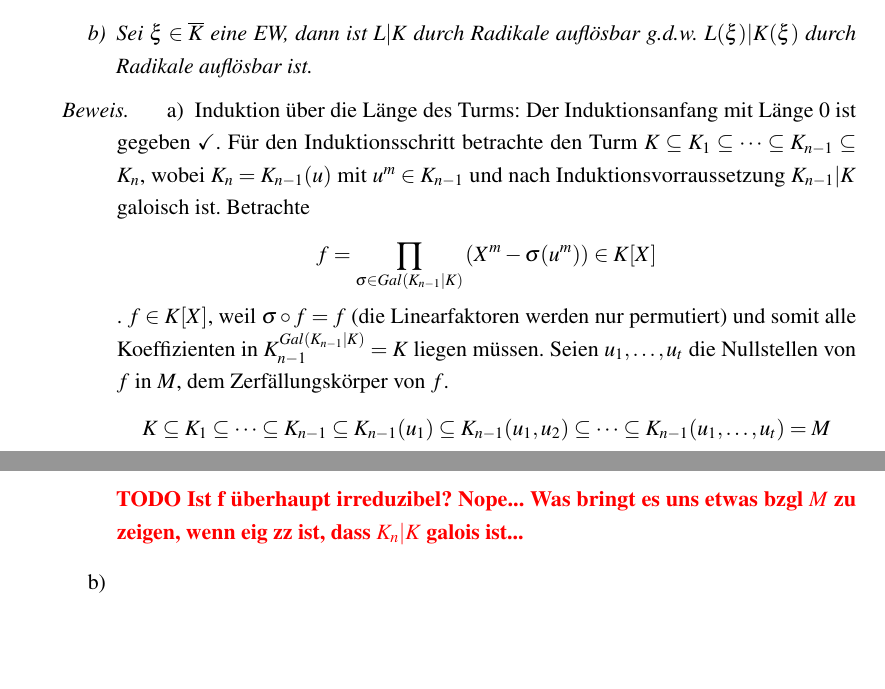
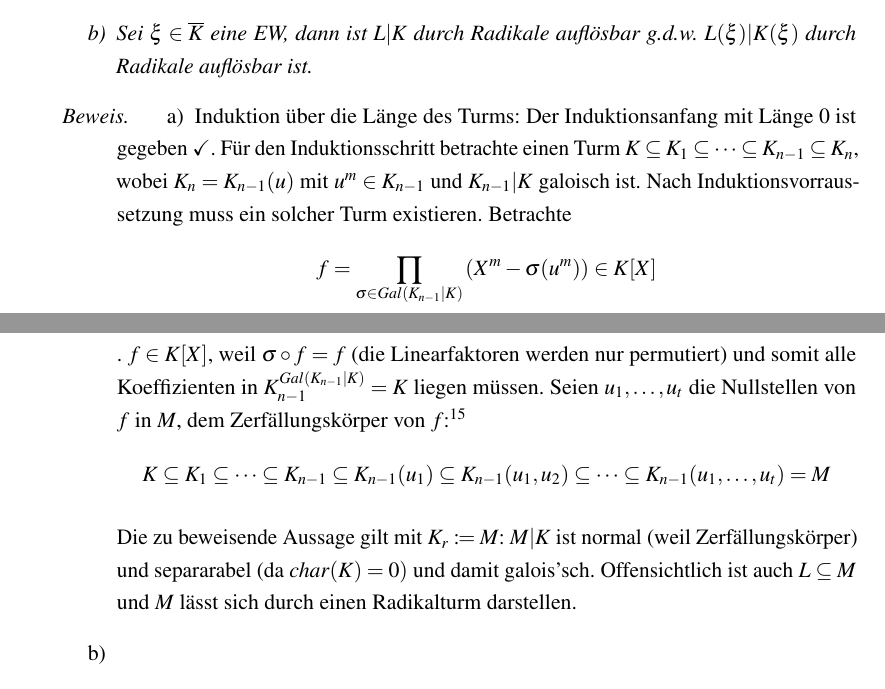
Before and after one commit to PetrusBellmonte/AlgebraSkript, a LaTeX document (main.tex, which reads sections/section3.tex): two parts of pages 33 and 34 of 35, joined at a grey line, cut so that both start at the same text, the shorter picture padded with empty space. Compiled offline with pdfLaTeX.

Commit message:
Fix 3.24a proof

```diff
--- a/sections/section3.tex
+++ b/sections/section3.tex
@@ -523,14 +523,18 @@ VL vom 15.12.2023:
     \begin{enumerate}[label=\alph*)]
         \item Induktion über die Länge des Turms:
         Der Induktionsanfang mit Länge $0$ ist gegeben \checkmark.
-        Für den Induktionsschritt betrachte den Turm $K\subseteq K_1\subseteq\dots\subseteq K_{n-1}\subseteq K_n$, wobei $K_n = K_{n-1}(u)$ mit $u^m \in K_{n-1}$ und nach Induktionsvorraussetzung $K_{n-1}|K$ galoisch ist.
+        Für den Induktionsschritt betrachte einen Turm $K\subseteq K_1\subseteq\dots\subseteq K_{n-1}\subseteq K_n$, wobei $K_n = K_{n-1}(u)$ mit $u^m \in K_{n-1}$ und $K_{n-1}|K$ galoisch ist.
+        Nach Induktionsvorraussetzung muss ein solcher Turm existieren.
         Betrachte $$f = \prod_{\sigma\in Gal(K_{n-1}|K)} \left(X^m-\sigma(u^m)\right)\in K[X]$$.
         $f\in K[X]$, weil $\sigma\circ f=f$ (die Linearfaktoren werden nur permutiert) und somit alle Koeffizienten in $K_{n-1}^{Gal(K_{n-1}|K)}=K$ liegen müssen.
-        Seien $u_1,\dots,u_t$ die Nullstellen von $f$ in $M$, dem Zerfällungskörper von $f$.
+        Seien $u_1,\dots,u_t$ die Nullstellen von $f$ in $M$, dem Zerfällungskörper von $f$:\footnote{Wenn $K_{n-1}$ Zerfällungskörper von $W\subseteq K[X]$, dann ist $M$ Zerfällungskörper von $W\cup \{f\}$}
         $$K\subseteq K_1\subseteq\dots\subseteq K_{n-1}\subseteq K_{n-1}(u_1)\subseteq K_{n-1}(u_1,u_2)\subseteq\dots\subseteq K_{n-1}(u_1,\dots,u_t)=M$$
-        Wenn $K_{n-1}$ Zerfällungskörper von $W\subseteq K[X]$, dann ist $M$ Zerfällungskörper von $W\cup \{f\}$.
 
-        \TODO[Ist f überhaupt irreduzibel? Nope... Was bringt es uns etwas bzgl $M$ zu zeigen, wenn eig zz ist, dass $K_n|K$ galois ist...]
+        Die zu beweisende Aussage gilt mit $K_r\coloneqq M$:
+        $M|K$ ist normal (weil Zerfällungskörper) und separarabel (da $char(K)=0)$ und damit galois'sch.
+        Offensichtlich ist auch $L\subseteq M$ und $M$ lässt sich durch einen Radikalturm darstellen.
+
+
         \item $ $
         \begin{itemize}
             \item[$\Leftarrow$] Sei $K(\xi) \subseteq K_1\subseteq K_r\supseteq L(\xi)$ ein Radikalturm für $L(\xi)|K(\xi)$.
```
Also changed, not shown: sections/section1.tex (+2 -2 lines).
